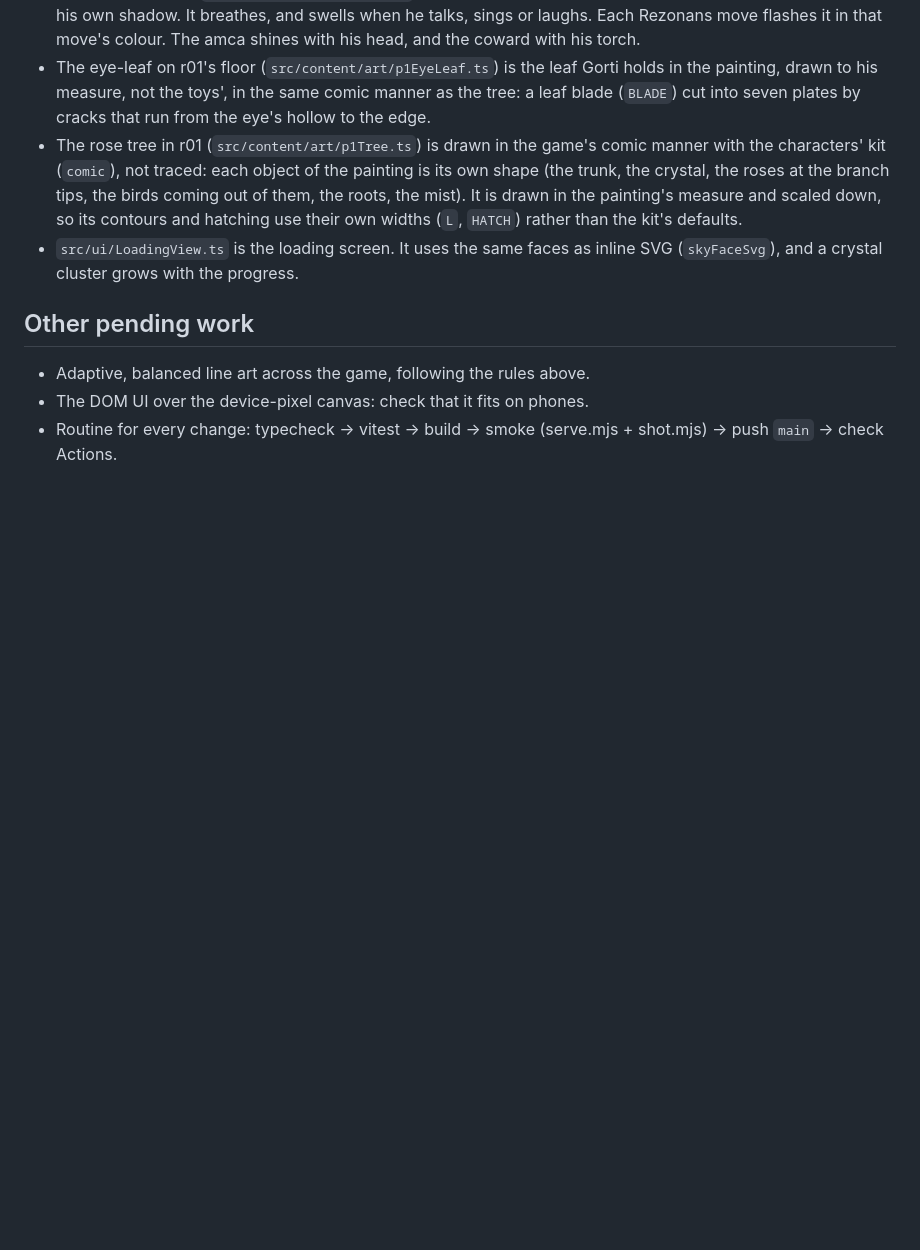
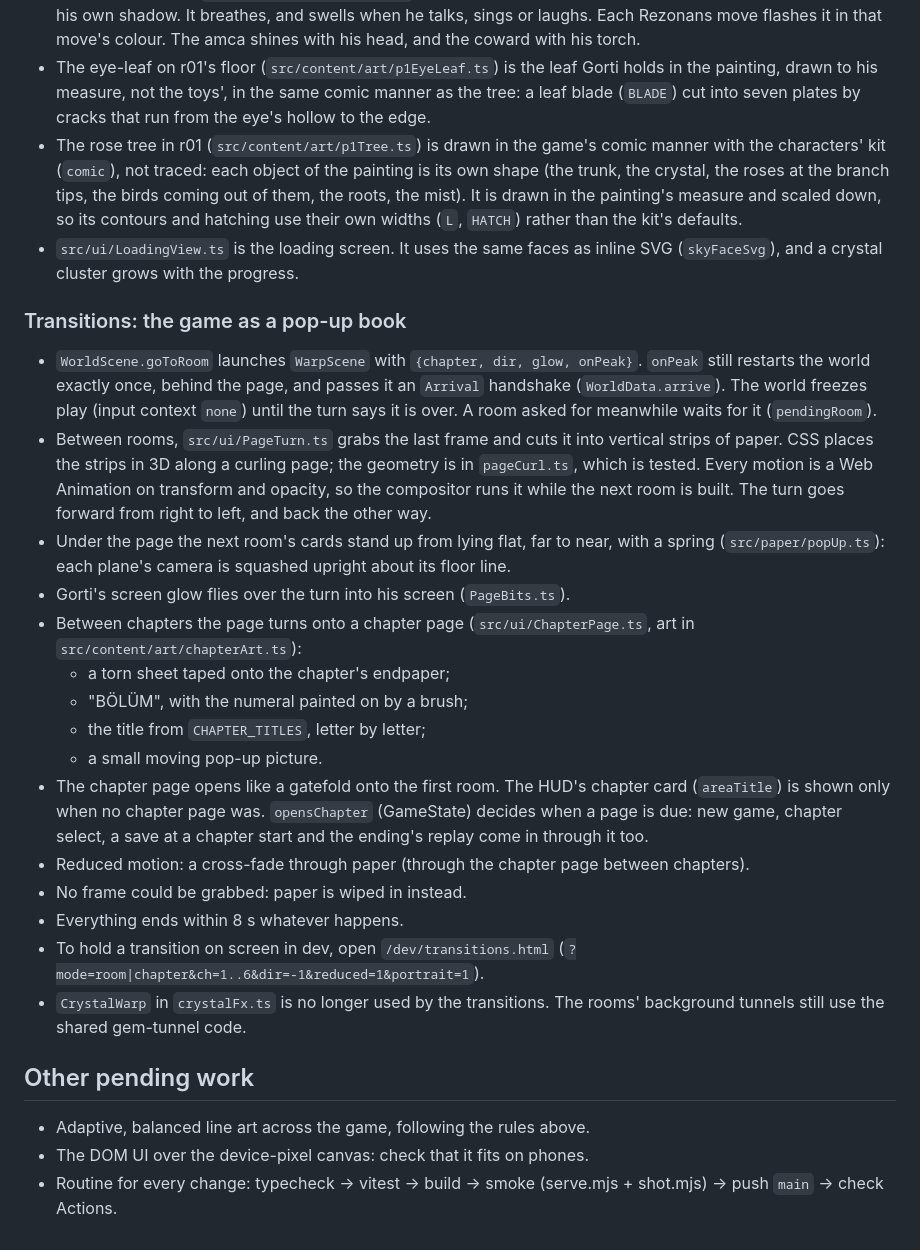
Before and after one commit to Mizyaz/Nyluma-game, a Markdown page: docs/HANDOFF.md, the part around the change. Drawn GitHub-style; blank space fills up the shorter version.

```diff
--- a/docs/HANDOFF.md
+++ b/docs/HANDOFF.md
@@ -161,6 +161,38 @@ Conventions:
   their own widths (`L`, `HATCH`) rather than the kit's defaults.
 - `src/ui/LoadingView.ts` is the loading screen. It uses the same faces as inline SVG (`skyFaceSvg`), and a crystal cluster grows with the progress.
 
+### Transitions: the game as a pop-up book
+
+- `WorldScene.goToRoom` launches `WarpScene` with `{chapter, dir, glow, onPeak}`. `onPeak`
+  still restarts the world exactly once, behind the page, and passes it an `Arrival` handshake
+  (`WorldData.arrive`). The world freezes play (input context `none`) until the turn says it is
+  over. A room asked for meanwhile waits for it (`pendingRoom`).
+- Between rooms, `src/ui/PageTurn.ts` grabs the last frame and cuts it into vertical strips of
+  paper. CSS places the strips in 3D along a curling page; the geometry is in `pageCurl.ts`,
+  which is tested. Every motion is a Web Animation on transform and opacity, so the compositor
+  runs it while the next room is built. The turn goes forward from right to left, and back the
+  other way.
+- Under the page the next room's cards stand up from lying flat, far to near, with a spring
+  (`src/paper/popUp.ts`): each plane's camera is squashed upright about its floor line.
+- Gorti's screen glow flies over the turn into his screen (`PageBits.ts`).
+- Between chapters the page turns onto a chapter page (`src/ui/ChapterPage.ts`, art in
+  `src/content/art/chapterArt.ts`):
+  - a torn sheet taped onto the chapter's endpaper;
+  - "BÖLÜM", with the numeral painted on by a brush;
+  - the title from `CHAPTER_TITLES`, letter by letter;
+  - a small moving pop-up picture.
+- The chapter page opens like a gatefold onto the first room. The HUD's chapter card
+  (`areaTitle`) is shown only when no chapter page was. `opensChapter` (GameState) decides
+  when a page is due: new game, chapter select, a save at a chapter start and the ending's
+  replay come in through it too.
+- Reduced motion: a cross-fade through paper (through the chapter page between chapters).
+- No frame could be grabbed: paper is wiped in instead.
+- Everything ends within 8 s whatever happens.
+- To hold a transition on screen in dev, open `/dev/transitions.html`
+  (`?mode=room|chapter&ch=1..6&dir=-1&reduced=1&portrait=1`).
+- `CrystalWarp` in `crystalFx.ts` is no longer used by the transitions. The rooms' background
+  tunnels still use the shared gem-tunnel code.
+
 ## Other pending work
 
 - Adaptive, balanced line art across the game, following the rules above.
```
Also changed, not shown: QA_REPORT.md (+77 -5 lines).
